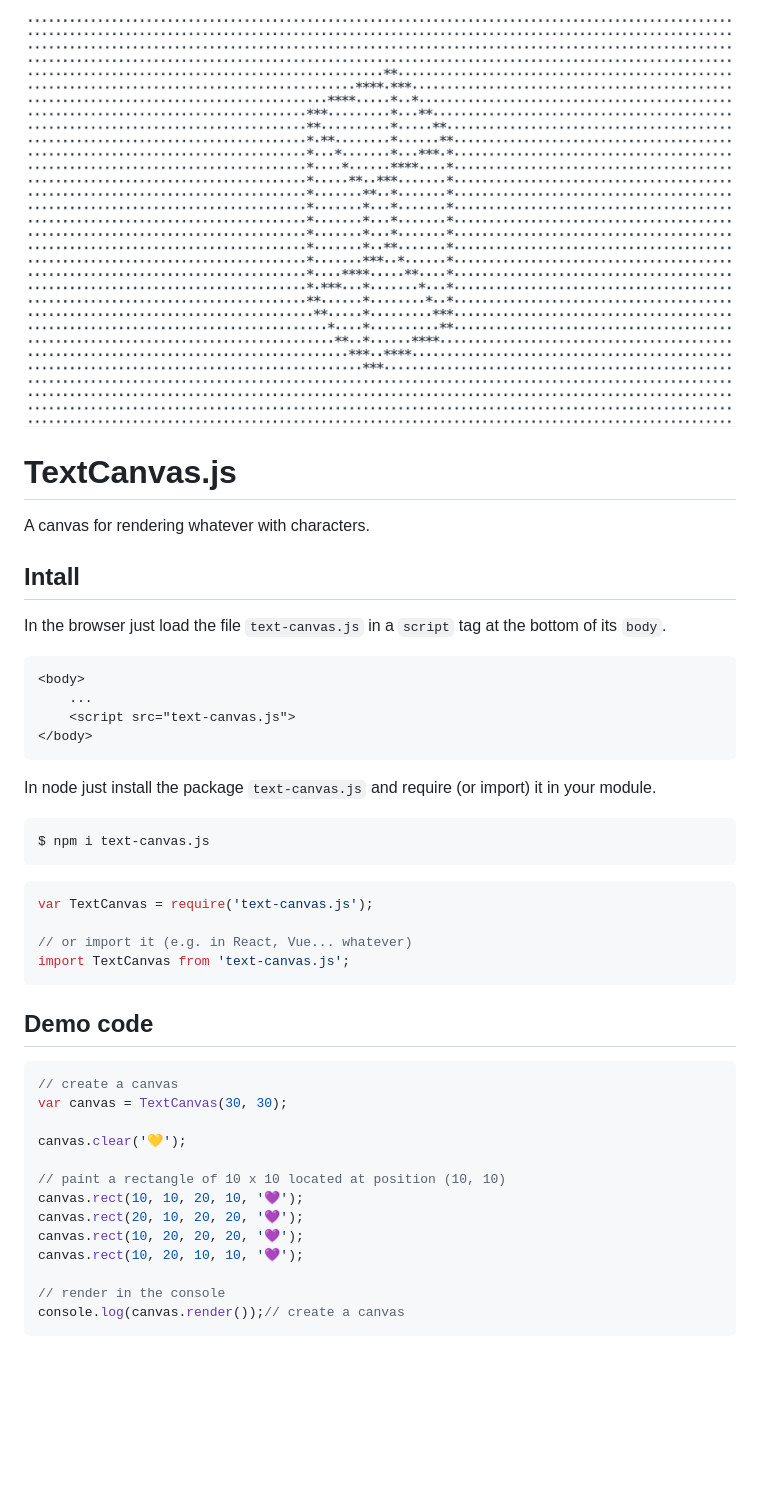
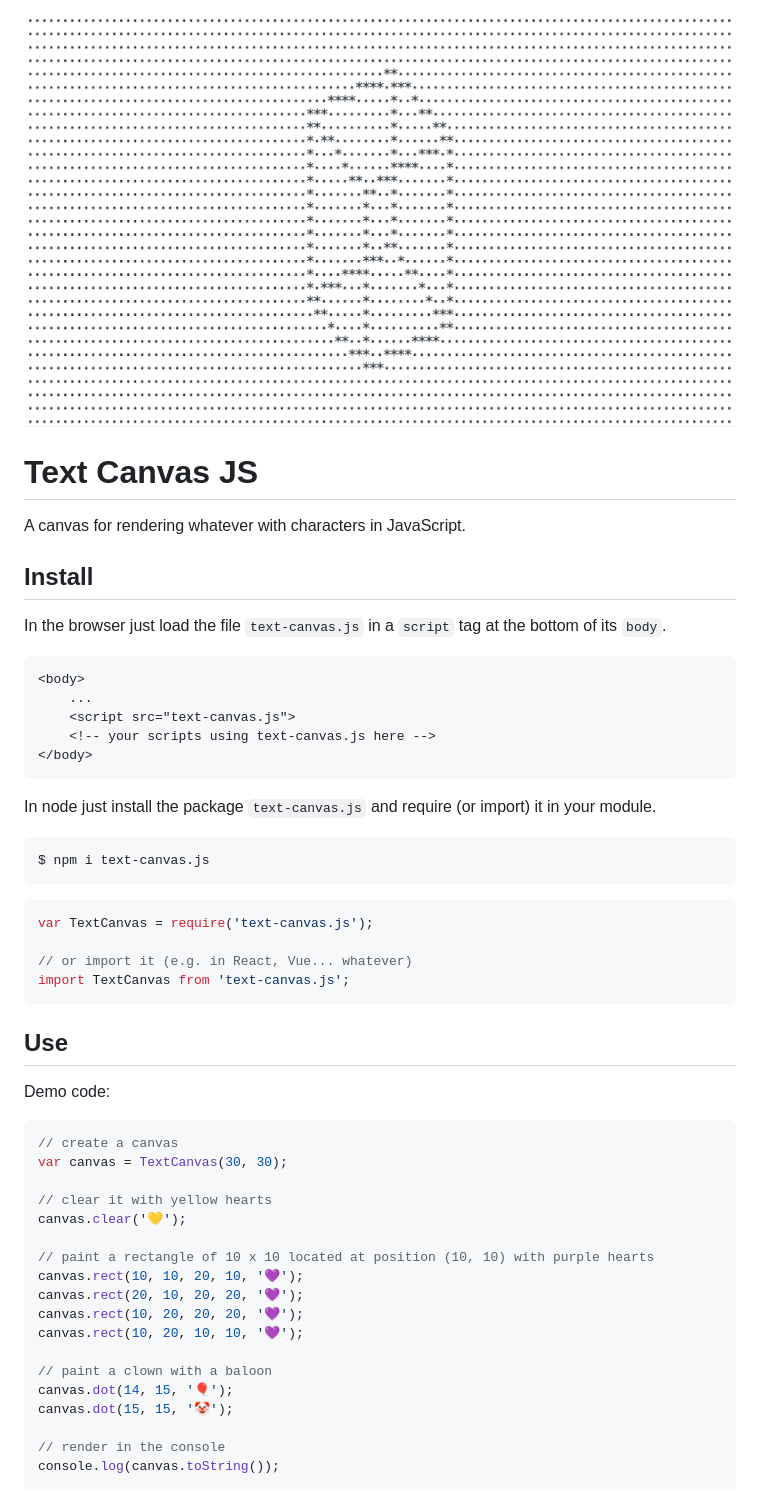
Before and after one commit to manuelbarzi/text-canvas.js, a Markdown page: README.md, the part around the change printed below. Drawn GitHub-style; blank space fills up the shorter version.

Commit message:
adjust rendering

````diff
--- a/README.md
+++ b/README.md
@@ -2,9 +2,9 @@
 
-# **TextCanvas.js**
+# **Text Canvas JS**
 
-A canvas for rendering whatever with characters.
+A canvas for rendering whatever with characters in JavaScript.
 
-## Intall
+## Install
 
 In the browser just load the file `text-canvas.js` in a `script` tag at the bottom of its `body`.
 
@@ -12,6 +12,7 @@ In the browser just load the file `text-canvas.js` in a `script` tag at the bott
 <body>
     ...
     <script src="text-canvas.js">
+    <!-- your scripts using text-canvas.js here -->
 </body>
 ```
 
@@ -28,22 +29,29 @@ var TextCanvas = require('text-canvas.js');
 import TextCanvas from 'text-canvas.js';
 ```
 
-## Demo code
+## Use
+
+Demo code:
 
 ```js
 // create a canvas
 var canvas = TextCanvas(30, 30);
 
+// clear it with yellow hearts
 canvas.clear('💛');
 
-// paint a rectangle of 10 x 10 located at position (10, 10)
+// paint a rectangle of 10 x 10 located at position (10, 10) with purple hearts
 canvas.rect(10, 10, 20, 10, '💜');
 canvas.rect(20, 10, 20, 20, '💜');
 canvas.rect(10, 20, 20, 20, '💜');
 canvas.rect(10, 20, 10, 10, '💜');
 
+// paint a clown with a baloon
+canvas.dot(14, 15, '🎈');
+canvas.dot(15, 15, '🤡');
+
 // render in the console
-console.log(canvas.render());// create a canvas
+console.log(canvas.toString());
 ```
 
 ![alt rectangle-2d.js](rectangle-2d.png)
````
Also changed, not shown: other parts of README.md (+6 -2 lines), rectangle-2d.png, 6 other files.
